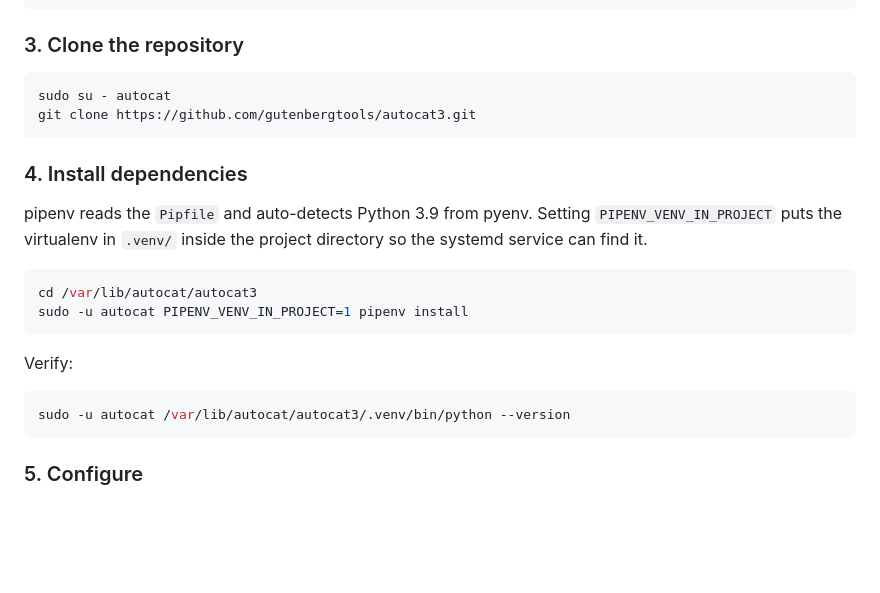
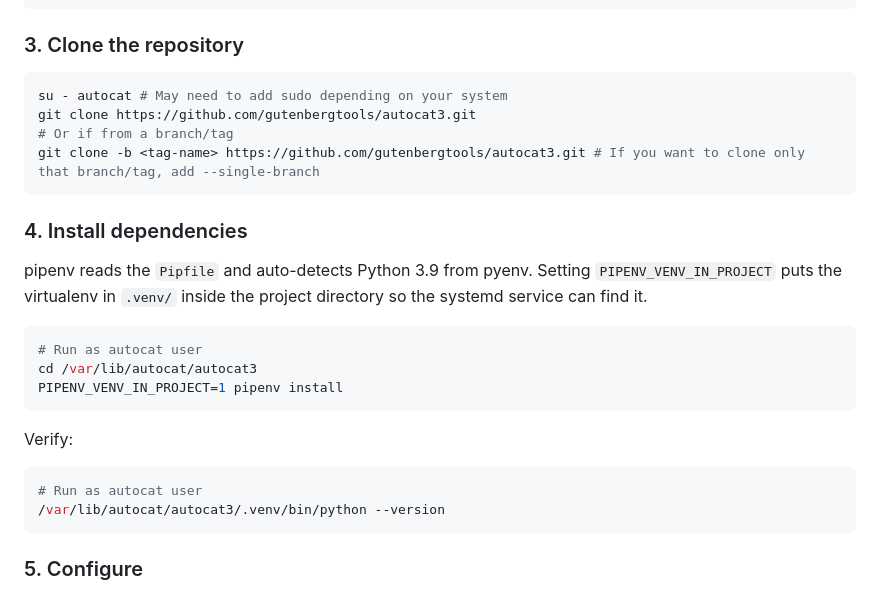
Before and after one commit to gutenbergtools/autocat3, a Markdown page: README.md, the part around the change. GitHub-like rendering; blank space fills up the shorter version.

Commit message:
Refine installation instructions in README.md
Updated instructions for cloning the repository and installing dependencies, removing unnecessary 'sudo' commands.

````diff
--- a/README.md
+++ b/README.md
@@ -42,8 +42,10 @@ sudo mkdir -p /var/run/autocat
 ### 3. Clone the repository
 
 ```bash
-sudo su - autocat
+su - autocat # May need to add sudo depending on your system
 git clone https://github.com/gutenbergtools/autocat3.git
+# Or if from a branch/tag
+git clone -b <tag-name> https://github.com/gutenbergtools/autocat3.git # If you want to clone only that branch/tag, add --single-branch
 ```
 
 ### 4. Install dependencies
@@ -51,14 +53,16 @@ git clone https://github.com/gutenbergtools/autocat3.git
 pipenv reads the `Pipfile` and auto-detects Python 3.9 from pyenv. Setting `PIPENV_VENV_IN_PROJECT` puts the virtualenv in `.venv/` inside the project directory so the systemd service can find it.
 
 ```bash
+# Run as autocat user
 cd /var/lib/autocat/autocat3
-sudo -u autocat PIPENV_VENV_IN_PROJECT=1 pipenv install
+PIPENV_VENV_IN_PROJECT=1 pipenv install
 ```
 
 Verify:
 
 ```bash
-sudo -u autocat /var/lib/autocat/autocat3/.venv/bin/python --version
+# Run as autocat user
+/var/lib/autocat/autocat3/.venv/bin/python --version
 ```
 
 ### 5. Configure
````
